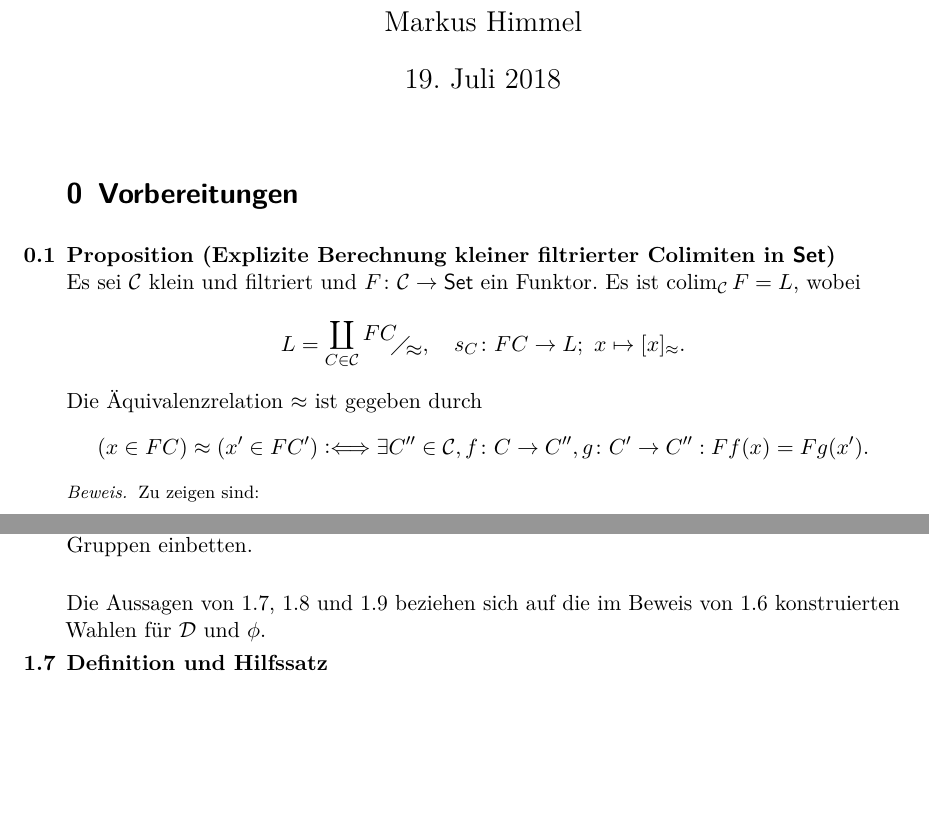
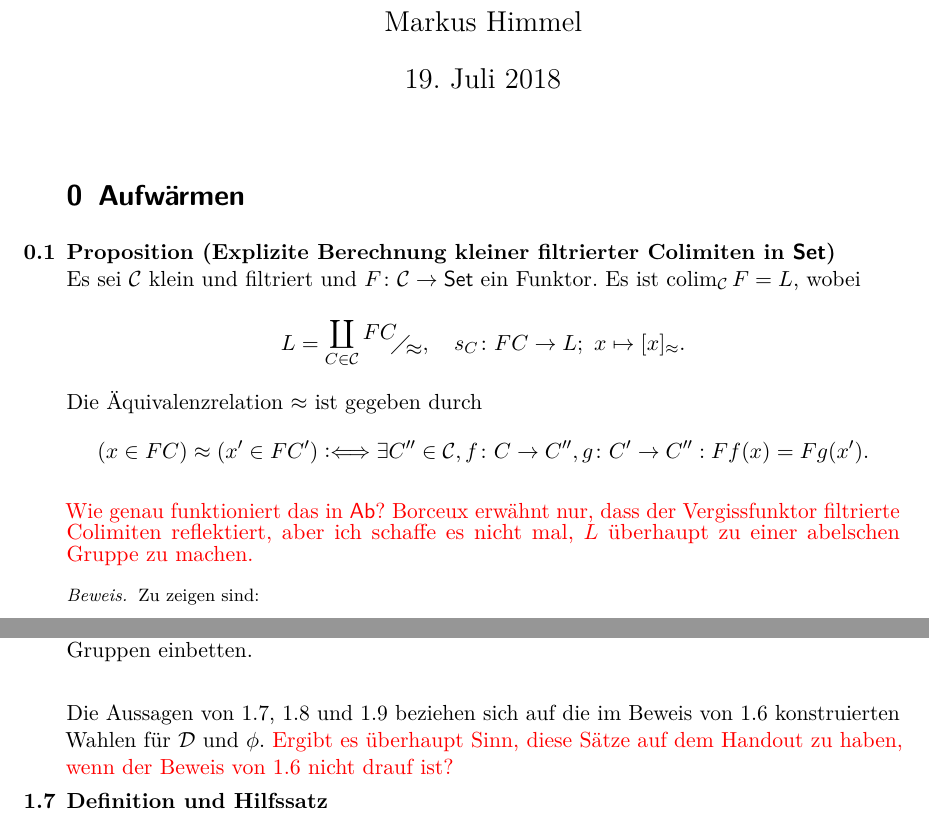
Before and after one commit to TwoFX/EmbeddingTheorem, a LaTeX document (handout.tex): two parts of pages 1 and 3 of 4, joined at a grey line, cut so that both start at the same text, the shorter picture padded with empty space. Compiled offline with pdfLaTeX.

Commit message:
Comments and a typo

```diff
--- a/handout.tex
+++ b/handout.tex
@@ -72,7 +72,7 @@
 	\maketitle
 	\setcounter{section}{-1}
 
-	\section{Vorbereitungen}
+	\section{Aufwärmen}
 		\begin{proposition}[Explizite Berechnung kleiner filtrierter Colimiten in $\ccat{Set}$]
 			Es sei $\cat{C}$ klein und filtriert und $F\colon \cat{C}\to\ccat{Set}$ ein
 			Funktor. Es ist $\colim_\cat{C} F = L$, wobei
@@ -84,6 +84,9 @@
 				(x\in FC) \approx (x'\in FC') \defiff \exists C''\in\cat{C}, f\colon C\to C'', g\colon C'\to C'': Ff(x) = Fg(x').
 			\]
 		\end{proposition}
+		\textcolor{red}{Wie genau funktioniert das in $\ccat{Ab}$? Borceux erwähnt nur,
+			dass der Vergissfunktor filtrierte Colimiten reflektiert, aber ich schaffe
+			es nicht mal, $L$ überhaupt zu einer abelschen Gruppe zu machen.}
 		\p{\begin{proof}
 			Zu zeigen sind:
 			\begin{enumerate}
@@ -227,7 +234,9 @@
 
 		Die Aussagen von \ref{fin}, \ref{fact} und \ref{func} beziehen sich auf
 		die im Beweis von \ref{abeb} konstruierten
-		Wahlen für $\cat{D}$ und $\phi$.
+		Wahlen für $\cat{D}$ und $\phi$. \textcolor{red}{Ergibt es überhaupt Sinn,
+		diese Sätze auf dem Handout zu haben, wenn der Beweis von \ref{abeb}
+		nicht drauf ist?}
 		\begin{defle}\label{fin}
 			Für alle Objekte $D_1,D_2\in\cat{D}$ ist das Segment
 				\[
```
Also changed, not shown: handout.tex (10 more changed lines).
